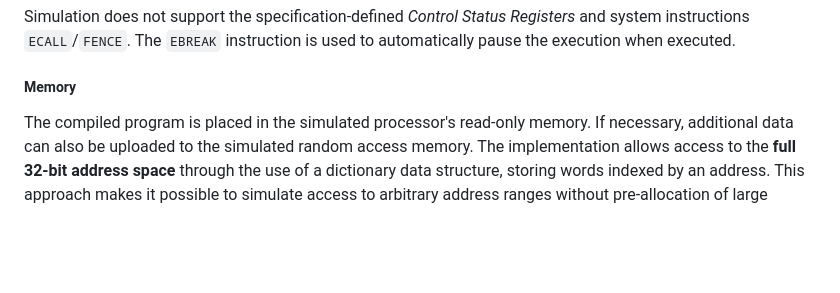
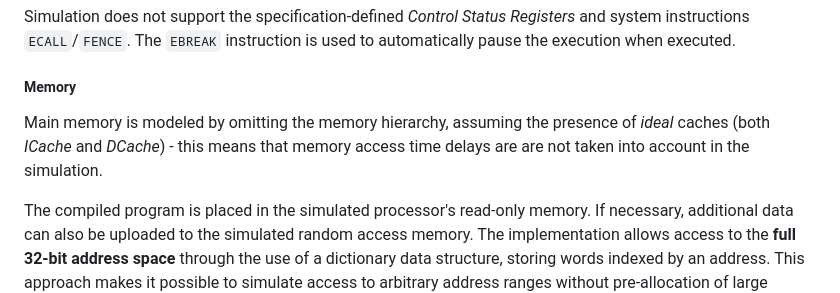
Before and after one commit to chylaa/superscalar-arch-sim, a Markdown page: README.md, the part around the change. GitHub-like rendering; blank space fills up the shorter version.

```diff
--- a/README.md
+++ b/README.md
@@ -37,6 +37,8 @@ Simulation does not support the specification-defined *Control Status Registers*
 The `EBREAK` instruction is used to automatically pause the execution when executed.
 
 ##### Memory
+
+Main memory is modeled by omitting the memory hierarchy, assuming the presence of *ideal* caches (both *ICache* and *DCache*) - this means that memory access time delays are are not taken into account in the simulation.
 
 The compiled program is placed in the simulated processor's read-only memory. If necessary, additional data can also be uploaded to the simulated random access memory.
 The implementation allows access to the **full 32-bit address space** through the use of a dictionary data structure, storing words indexed by an address.
```
